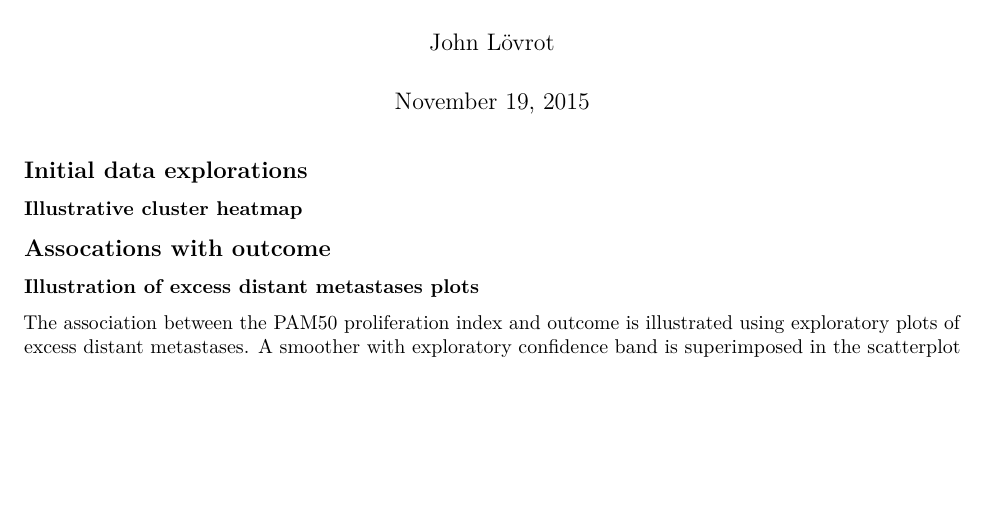
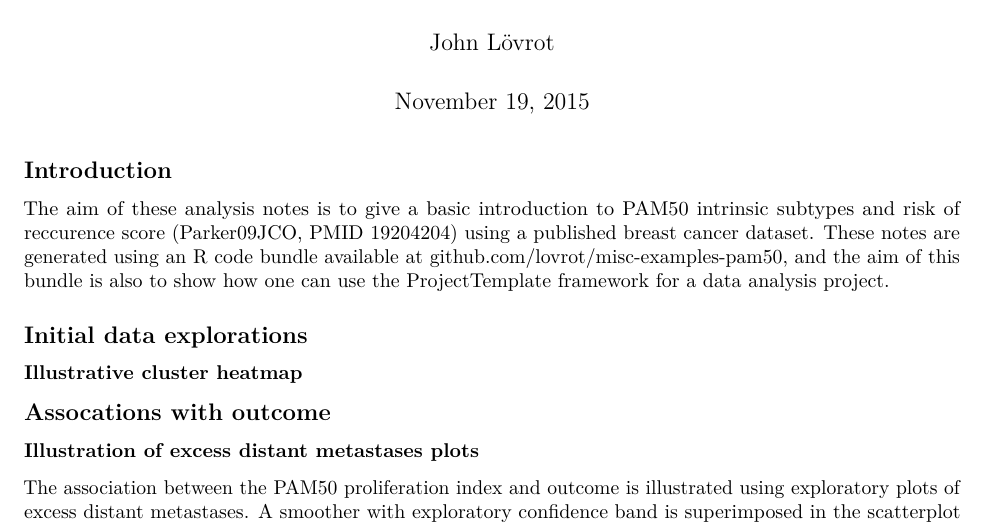
Before and after one commit to lovrot/misc-examples-pam50, an R Markdown document (reports/example-pam50-in-mainz-html-version.Rmd): part of the page, cut so that both start at the same text, the shorter picture padded with empty space. Rendered offline with R 4.5, knitr and Pandoc, then LaTeX, with nearby package versions; the code chunks are not run, so their results and figures are left out; drawn as R Markdown's standard PDF in place of the format the file asks for.

Commit message:
Add introduction with aim(s)

````diff
--- a/reports/example-pam50-in-mainz-html-version.Rmd
+++ b/reports/example-pam50-in-mainz-html-version.Rmd
@@ -39,6 +39,11 @@ mainz$trigrp <- with(pData(mainz), factor(
             ifelse(subtypecd %in% "H2", "H2", NA))),
     levels=c("ER+/not H2", "H2", "ER-/not H2")))
 ```
+
+## Introduction
+
+The aim of these analysis notes is to give a basic introduction to PAM50 intrinsic subtypes and risk of reccurence score (Parker09JCO, PMID [19204204](http://www.ncbi.nlm.nih.gov/pubmed/19204204)) using a published breast cancer dataset.
+These notes are generated using an R code bundle available at [github.com/lovrot/misc-examples-pam50](http://github.com/lovrot/misc-examples-pam50), and the aim of this bundle is also to show how one can use the [ProjectTemplate](http://projecttemplate.net/) framework for a data analysis project.
 
 ## Initial data explorations
 
````
